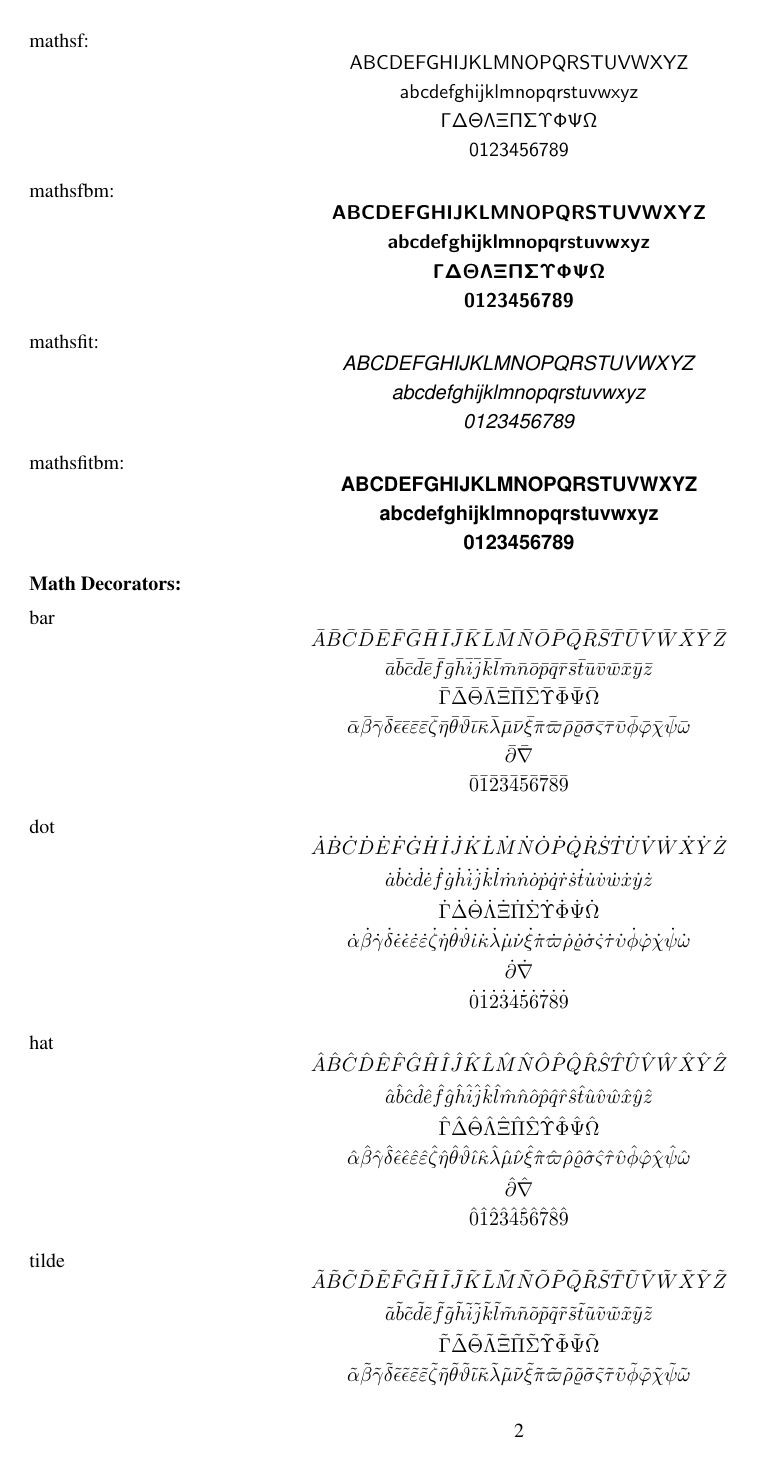
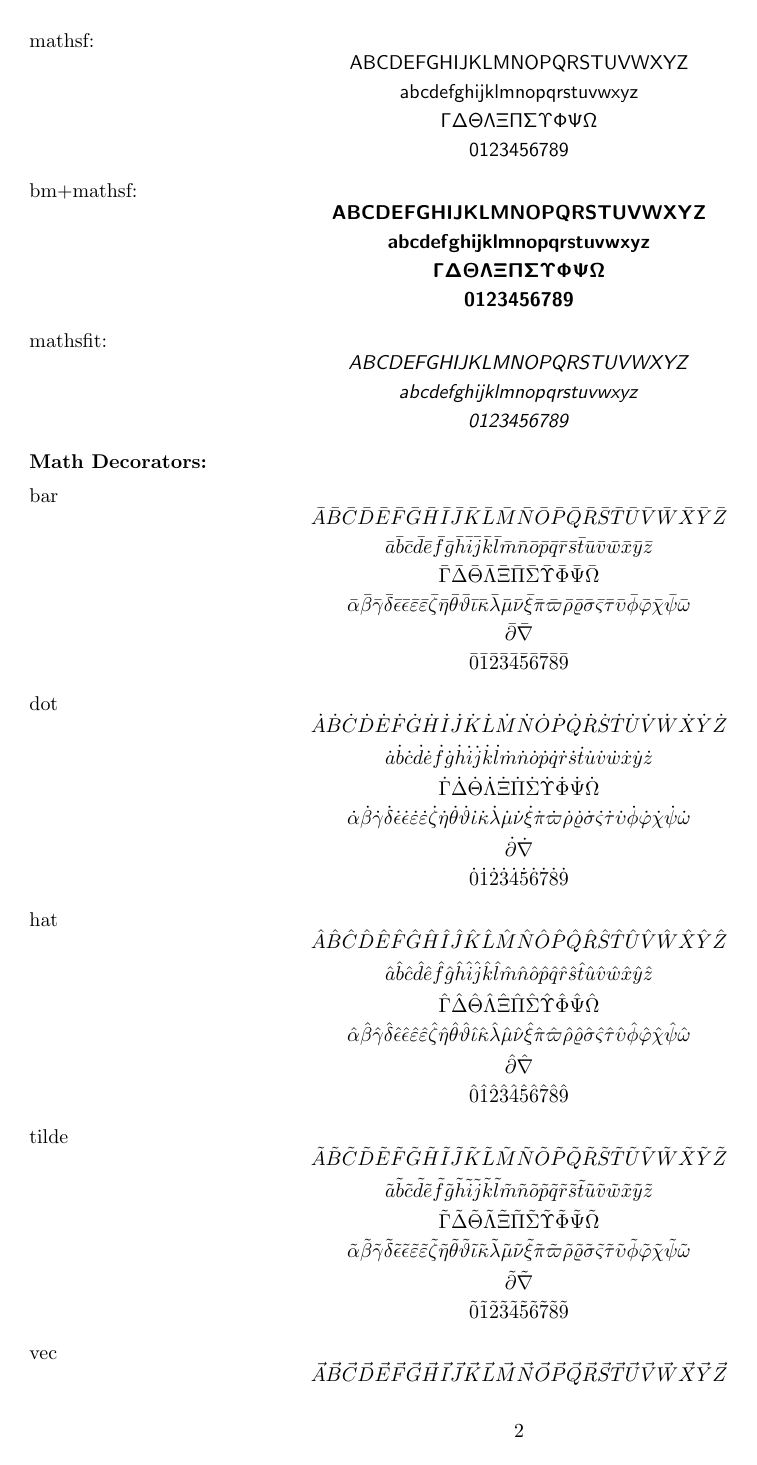
Before and after one commit to changliu00/changdefs, a LaTeX document (test.tex, which reads changdefs.sty): page 2 of 3. Compiled offline with pdfLaTeX.

Commit message:
undeclare font settings in script template; remove ineffective math font

```diff
--- a/changdefs.sty
+++ b/changdefs.sty
@@ -1,5 +1,5 @@
 \NeedsTeXFormat{LaTeX2e}
-\ProvidesPackage{changdefs}[2020/08/05, v2.0. Chang Liu's own macros. <liuchangsmail@gmail.com>]
+\ProvidesPackage{changdefs}[2022/03/23, v2.0. Chang Liu's own macros. <liuchangsmail@gmail.com>]
 
 \RequirePackage{amsmath, amsfonts, amssymb}
 
@@ -43,8 +43,8 @@
 \ifdefined\changdefshyperref\else\gdef\changdefshyperref{1}\fi
 
 % fonts
-\renewcommand{\rmdefault}{ptm}
-\renewcommand{\sfdefault}{phv}
+% \renewcommand{\rmdefault}{ptm}
+% \renewcommand{\sfdefault}{phv}
 
 % set page geometry
 \RequirePackage[verbose=true,letterpaper]{geometry}
@@ -909,73 +909,74 @@
 \newcommand{\sfieit}{\mathsfit{8}}
 \newcommand{\sfinin}{\mathsfit{9}}
 
-% sans-serif italic, bm (from ICLR template 'math_commands.tex')
-\newcommand{\sfibA}{\bm{\mathsfit{A}}}
-\newcommand{\sfibB}{\bm{\mathsfit{B}}}
-\newcommand{\sfibC}{\bm{\mathsfit{C}}}
-\newcommand{\sfibD}{\bm{\mathsfit{D}}}
-\newcommand{\sfibE}{\bm{\mathsfit{E}}}
-\newcommand{\sfibF}{\bm{\mathsfit{F}}}
-\newcommand{\sfibG}{\bm{\mathsfit{G}}}
-\newcommand{\sfibH}{\bm{\mathsfit{H}}}
-\newcommand{\sfibI}{\bm{\mathsfit{I}}}
-\newcommand{\sfibJ}{\bm{\mathsfit{J}}}
-\newcommand{\sfibK}{\bm{\mathsfit{K}}}
-\newcommand{\sfibL}{\bm{\mathsfit{L}}}
-\newcommand{\sfibM}{\bm{\mathsfit{M}}}
-\newcommand{\sfibN}{\bm{\mathsfit{N}}}
-\newcommand{\sfibO}{\bm{\mathsfit{O}}}
-\newcommand{\sfibP}{\bm{\mathsfit{P}}}
-\newcommand{\sfibQ}{\bm{\mathsfit{Q}}}
-\newcommand{\sfibR}{\bm{\mathsfit{R}}}
-\newcommand{\sfibS}{\bm{\mathsfit{S}}}
-\newcommand{\sfibT}{\bm{\mathsfit{T}}}
-\newcommand{\sfibU}{\bm{\mathsfit{U}}}
-\newcommand{\sfibV}{\bm{\mathsfit{V}}}
-\newcommand{\sfibW}{\bm{\mathsfit{W}}}
-\newcommand{\sfibX}{\bm{\mathsfit{X}}}
-\newcommand{\sfibY}{\bm{\mathsfit{Y}}}
-\newcommand{\sfibZ}{\bm{\mathsfit{Z}}}
-
-\newcommand{\sfibaa}{\bm{\mathsfit{a}}}
-\newcommand{\sfibbb}{\bm{\mathsfit{b}}}
-\newcommand{\sfibcc}{\bm{\mathsfit{c}}}
-\newcommand{\sfibdd}{\bm{\mathsfit{d}}}
-\newcommand{\sfibee}{\bm{\mathsfit{e}}}
-\newcommand{\sfibff}{\bm{\mathsfit{f}}}
-\newcommand{\sfibgg}{\bm{\mathsfit{g}}}
-\newcommand{\sfibhh}{\bm{\mathsfit{h}}}
-\newcommand{\sfibii}{\bm{\mathsfit{i}}}
-\newcommand{\sfibjj}{\bm{\mathsfit{j}}}
-\newcommand{\sfibkk}{\bm{\mathsfit{k}}}
-\newcommand{\sfibll}{\bm{\mathsfit{l}}}
-\newcommand{\sfibmm}{\bm{\mathsfit{m}}}
-\newcommand{\sfibnn}{\bm{\mathsfit{n}}}
-\newcommand{\sfiboo}{\bm{\mathsfit{o}}}
-\newcommand{\sfibpp}{\bm{\mathsfit{p}}}
-\newcommand{\sfibqq}{\bm{\mathsfit{q}}}
-\newcommand{\sfibrr}{\bm{\mathsfit{r}}}
-\newcommand{\sfibss}{\bm{\mathsfit{s}}}
-\newcommand{\sfibtt}{\bm{\mathsfit{t}}}
-\newcommand{\sfibuu}{\bm{\mathsfit{u}}}
-\newcommand{\sfibvv}{\bm{\mathsfit{v}}}
-\newcommand{\sfibww}{\bm{\mathsfit{w}}}
-\newcommand{\sfibxx}{\bm{\mathsfit{x}}}
-\newcommand{\sfibyy}{\bm{\mathsfit{y}}}
-\newcommand{\sfibzz}{\bm{\mathsfit{z}}}
-
-%%% trivial fonts for lower Greeks and partial/nabla; no valid fonts for capital Greeks
-
-\newcommand{\sfibzro}{\bm{\mathsfit{0}}}
-\newcommand{\sfibone}{\bm{\mathsfit{1}}}
-\newcommand{\sfibtwo}{\bm{\mathsfit{2}}}
-\newcommand{\sfibthr}{\bm{\mathsfit{3}}}
-\newcommand{\sfibfor}{\bm{\mathsfit{4}}}
-\newcommand{\sfibfiv}{\bm{\mathsfit{5}}}
-\newcommand{\sfibsix}{\bm{\mathsfit{6}}}
-\newcommand{\sfibsev}{\bm{\mathsfit{7}}}
-\newcommand{\sfibeit}{\bm{\mathsfit{8}}}
-\newcommand{\sfibnin}{\bm{\mathsfit{9}}}
+% sans-serif italic, bm
+% $\bm{\mathsfit{A}}$ produce the same thing as $\bm{\mathsf{A}}$.
+%\newcommand{\sfibA}{\bm{\mathsfit{A}}}
+%\newcommand{\sfibB}{\bm{\mathsfit{B}}}
+%\newcommand{\sfibC}{\bm{\mathsfit{C}}}
+%\newcommand{\sfibD}{\bm{\mathsfit{D}}}
+%\newcommand{\sfibE}{\bm{\mathsfit{E}}}
+%\newcommand{\sfibF}{\bm{\mathsfit{F}}}
+%\newcommand{\sfibG}{\bm{\mathsfit{G}}}
+%\newcommand{\sfibH}{\bm{\mathsfit{H}}}
+%\newcommand{\sfibI}{\bm{\mathsfit{I}}}
+%\newcommand{\sfibJ}{\bm{\mathsfit{J}}}
+%\newcommand{\sfibK}{\bm{\mathsfit{K}}}
+%\newcommand{\sfibL}{\bm{\mathsfit{L}}}
+%\newcommand{\sfibM}{\bm{\mathsfit{M}}}
+%\newcommand{\sfibN}{\bm{\mathsfit{N}}}
+%\newcommand{\sfibO}{\bm{\mathsfit{O}}}
+%\newcommand{\sfibP}{\bm{\mathsfit{P}}}
+%\newcommand{\sfibQ}{\bm{\mathsfit{Q}}}
+%\newcommand{\sfibR}{\bm{\mathsfit{R}}}
+%\newcommand{\sfibS}{\bm{\mathsfit{S}}}
+%\newcommand{\sfibT}{\bm{\mathsfit{T}}}
+%\newcommand{\sfibU}{\bm{\mathsfit{U}}}
+%\newcommand{\sfibV}{\bm{\mathsfit{V}}}
+%\newcommand{\sfibW}{\bm{\mathsfit{W}}}
+%\newcommand{\sfibX}{\bm{\mathsfit{X}}}
+%\newcommand{\sfibY}{\bm{\mathsfit{Y}}}
+%\newcommand{\sfibZ}{\bm{\mathsfit{Z}}}
+%
+%\newcommand{\sfibaa}{\bm{\mathsfit{a}}}
+%\newcommand{\sfibbb}{\bm{\mathsfit{b}}}
+%\newcommand{\sfibcc}{\bm{\mathsfit{c}}}
+%\newcommand{\sfibdd}{\bm{\mathsfit{d}}}
+%\newcommand{\sfibee}{\bm{\mathsfit{e}}}
+%\newcommand{\sfibff}{\bm{\mathsfit{f}}}
+%\newcommand{\sfibgg}{\bm{\mathsfit{g}}}
+%\newcommand{\sfibhh}{\bm{\mathsfit{h}}}
+%\newcommand{\sfibii}{\bm{\mathsfit{i}}}
+%\newcommand{\sfibjj}{\bm{\mathsfit{j}}}
+%\newcommand{\sfibkk}{\bm{\mathsfit{k}}}
+%\newcommand{\sfibll}{\bm{\mathsfit{l}}}
+%\newcommand{\sfibmm}{\bm{\mathsfit{m}}}
+%\newcommand{\sfibnn}{\bm{\mathsfit{n}}}
+%\newcommand{\sfiboo}{\bm{\mathsfit{o}}}
+%\newcommand{\sfibpp}{\bm{\mathsfit{p}}}
+%\newcommand{\sfibqq}{\bm{\mathsfit{q}}}
+%\newcommand{\sfibrr}{\bm{\mathsfit{r}}}
+%\newcommand{\sfibss}{\bm{\mathsfit{s}}}
+%\newcommand{\sfibtt}{\bm{\mathsfit{t}}}
+%\newcommand{\sfibuu}{\bm{\mathsfit{u}}}
+%\newcommand{\sfibvv}{\bm{\mathsfit{v}}}
+%\newcommand{\sfibww}{\bm{\mathsfit{w}}}
+%\newcommand{\sfibxx}{\bm{\mathsfit{x}}}
+%\newcommand{\sfibyy}{\bm{\mathsfit{y}}}
+%\newcommand{\sfibzz}{\bm{\mathsfit{z}}}
+%
+%%%% trivial fonts for lower Greeks and partial/nabla; no valid fonts for capital Greeks
+%
+%\newcommand{\sfibzro}{\bm{\mathsfit{0}}}
+%\newcommand{\sfibone}{\bm{\mathsfit{1}}}
+%\newcommand{\sfibtwo}{\bm{\mathsfit{2}}}
+%\newcommand{\sfibthr}{\bm{\mathsfit{3}}}
+%\newcommand{\sfibfor}{\bm{\mathsfit{4}}}
+%\newcommand{\sfibfiv}{\bm{\mathsfit{5}}}
+%\newcommand{\sfibsix}{\bm{\mathsfit{6}}}
+%\newcommand{\sfibsev}{\bm{\mathsfit{7}}}
+%\newcommand{\sfibeit}{\bm{\mathsfit{8}}}
+%\newcommand{\sfibnin}{\bm{\mathsfit{9}}}
 \fi
 
 
--- a/test.tex
+++ b/test.tex
@@ -71,7 +71,7 @@ mathsf:
 \[ \sfGamma \sfDelta \sfTheta \sfLambda \sfXi \sfPi \sfSigma \sfUpsilon \sfPhi \sfPsi \sfOmega \]
 \[ \sfzro \sfone \sftwo \sfthr \sffor \sffiv \sfsix \sfsev \sfeit \sfnin \]
 
-mathsfbm:
+bm+mathsf:
 \[ \sfbA \sfbB \sfbC \sfbD \sfbE \sfbF \sfbG \sfbH \sfbI \sfbJ \sfbK \sfbL \sfbM \sfbN \sfbO \sfbP \sfbQ \sfbR \sfbS \sfbT \sfbU \sfbV \sfbW \sfbX \sfbY \sfbZ \]
 \[ \sfbaa \sfbbb \sfbcc \sfbdd \sfbee \sfbff \sfbgg \sfbhh \sfbii \sfbjj \sfbkk \sfbll \sfbmm \sfbnn \sfboo \sfbpp \sfbqq \sfbrr \sfbss \sfbtt \sfbuu \sfbvv \sfbww \sfbxx \sfbyy \sfbzz \]
 \[ \sfbGamma \sfbDelta \sfbTheta \sfbLambda \sfbXi \sfbPi \sfbSigma \sfbUpsilon \sfbPhi \sfbPsi \sfbOmega \]
@@ -82,10 +82,10 @@ mathsfit:
 \[ \sfiaa \sfibb \sficc \sfidd \sfiee \sfiff \sfigg \sfihh \sfiii \sfijj \sfikk \sfill \sfimm \sfinn \sfioo \sfipp \sfiqq \sfirr \sfiss \sfitt \sfiuu \sfivv \sfiww \sfixx \sfiyy \sfizz \]
 \[ \sfizro \sfione \sfitwo \sfithr \sfifor \sfifiv \sfisix \sfisev \sfieit \sfinin \]
 
-mathsfitbm:
-\[ \sfibA \sfibB \sfibC \sfibD \sfibE \sfibF \sfibG \sfibH \sfibI \sfibJ \sfibK \sfibL \sfibM \sfibN \sfibO \sfibP \sfibQ \sfibR \sfibS \sfibT \sfibU \sfibV \sfibW \sfibX \sfibY \sfibZ \]
-\[ \sfibaa \sfibbb \sfibcc \sfibdd \sfibee \sfibff \sfibgg \sfibhh \sfibii \sfibjj \sfibkk \sfibll \sfibmm \sfibnn \sfiboo \sfibpp \sfibqq \sfibrr \sfibss \sfibtt \sfibuu \sfibvv \sfibww \sfibxx \sfibyy \sfibzz \]
-\[ \sfibzro \sfibone \sfibtwo \sfibthr \sfibfor \sfibfiv \sfibsix \sfibsev \sfibeit \sfibnin \]
+%bm+mathsfit:
+%\[ \sfibA \sfibB \sfibC \sfibD \sfibE \sfibF \sfibG \sfibH \sfibI \sfibJ \sfibK \sfibL \sfibM \sfibN \sfibO \sfibP \sfibQ \sfibR \sfibS \sfibT \sfibU \sfibV \sfibW \sfibX \sfibY \sfibZ \]
+%\[ \sfibaa \sfibbb \sfibcc \sfibdd \sfibee \sfibff \sfibgg \sfibhh \sfibii \sfibjj \sfibkk \sfibll \sfibmm \sfibnn \sfiboo \sfibpp \sfibqq \sfibrr \sfibss \sfibtt \sfibuu \sfibvv \sfibww \sfibxx \sfibyy \sfibzz \]
+%\[ \sfibzro \sfibone \sfibtwo \sfibthr \sfibfor \sfibfiv \sfibsix \sfibsev \sfibeit \sfibnin \]
 
 
 \textbf{Math Decorators:}
```
